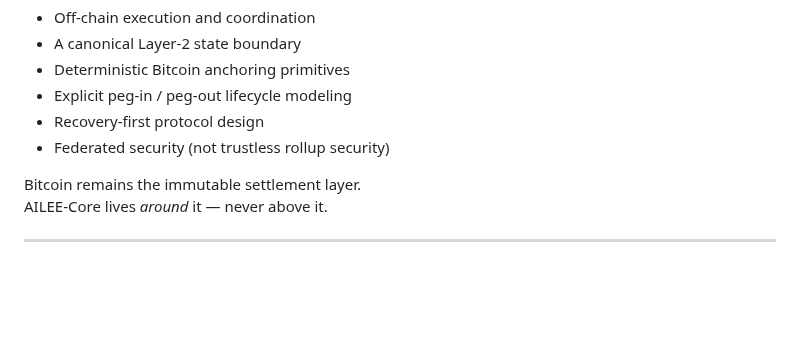
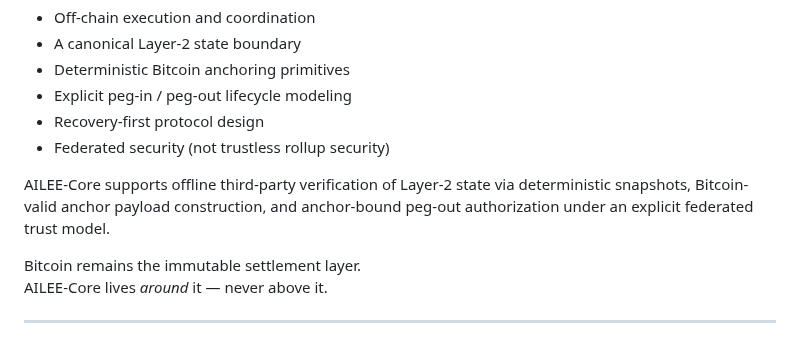
Before and after one commit to dfeen87/AILEE-Protocol-Core-For-Bitcoin, a Markdown page: README.md, the part around the change. Drawn GitHub-style; blank space fills up the shorter version.

```diff
--- a/README.md
+++ b/README.md
@@ -32,6 +32,8 @@ It provides:
 - Explicit peg-in / peg-out lifecycle modeling
 - Recovery-first protocol design
 - Federated security (not trustless rollup security)
+
+AILEE-Core supports offline third-party verification of Layer-2 state via deterministic snapshots, Bitcoin-valid anchor payload construction, and anchor-bound peg-out authorization under an explicit federated trust model.
 
 Bitcoin remains the immutable settlement layer.
 AILEE-Core lives *around* it — never above it.
```
